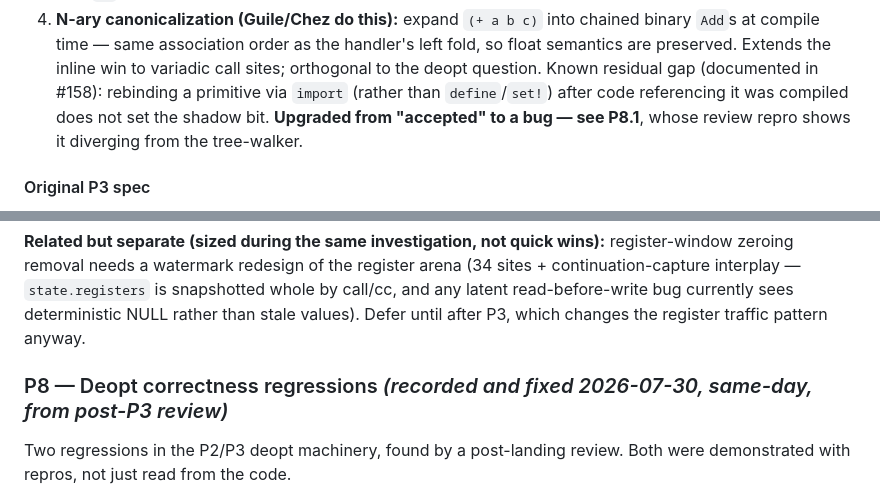
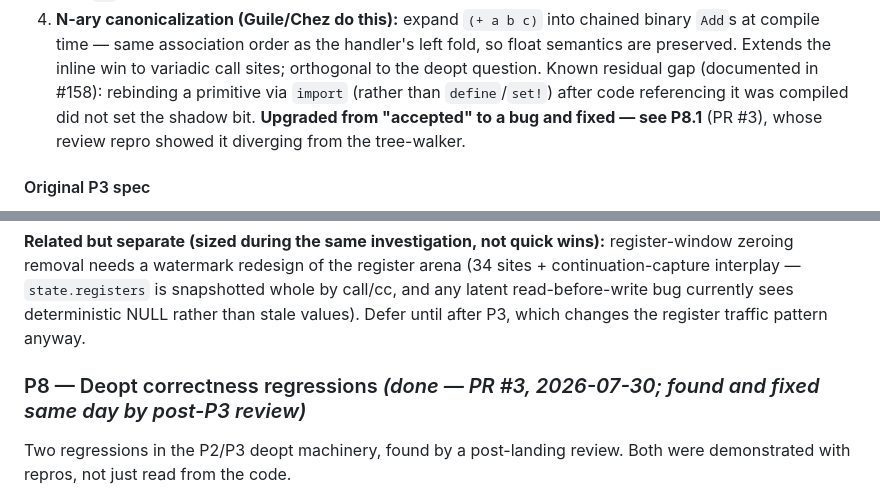
Before and after one commit to avalonalex/patina, a Markdown page: PRD/TRACK_P_PERFORMANCE_PRD.md, 2 parts joined by grey strips. GitHub-like rendering.

Commit message:
PRD: mark P8 done (PR #3) per Track P status convention
Co-Authored-By: Claude Fable 5 <noreply@anthropic.com>

```diff
--- a/PRD/TRACK_P_PERFORMANCE_PRD.md
+++ b/PRD/TRACK_P_PERFORMANCE_PRD.md
@@ -123,9 +123,9 @@ ascending effort:
    handler's left fold, so float semantics are preserved. Extends the inline
    win to variadic call sites; orthogonal to the deopt question.
 Known residual gap (documented in #158): rebinding a primitive via `import`
-(rather than `define`/`set!`) after code referencing it was compiled does not
-set the shadow bit. **Upgraded from "accepted" to a bug — see P8.1**, whose
-review repro shows it diverging from the tree-walker.
+(rather than `define`/`set!`) after code referencing it was compiled did not
+set the shadow bit. **Upgraded from "accepted" to a bug and fixed — see
+P8.1** (PR #3), whose review repro showed it diverging from the tree-walker.
 
 #### Original P3 spec
 Add fixed-arity opcodes executed inline in the dispatch loop — `Add/Sub/Mul/Lt/NumEq/Eq/Car/Cdr/Cons/NullP/PairP/VectorP/VectorRef/VectorSet/Not` — each a plain struct of `Reg`s.
@@ -183,7 +183,7 @@ pub type HOTaggedHandler = fn(&dyn ApplyContext, Vec<TaggedValue>) -> Result<Tag
 
 **Related but separate (sized during the same investigation, not quick wins):** register-window zeroing removal needs a watermark redesign of the register arena (34 sites + continuation-capture interplay — `state.registers` is snapshotted whole by call/cc, and any latent read-before-write bug currently sees deterministic NULL rather than stale values). Defer until after P3, which changes the register traffic pattern anyway.
 
-### P8 — Deopt correctness regressions  *(recorded and fixed 2026-07-30, same-day, from post-P3 review)*
+### P8 — Deopt correctness regressions  *(done — PR #3, 2026-07-30; found and fixed same day by post-P3 review)*
 
 Two regressions in the P2/P3 deopt machinery, found by a post-landing review.
 Both were demonstrated with repros, not just read from the code.
```
